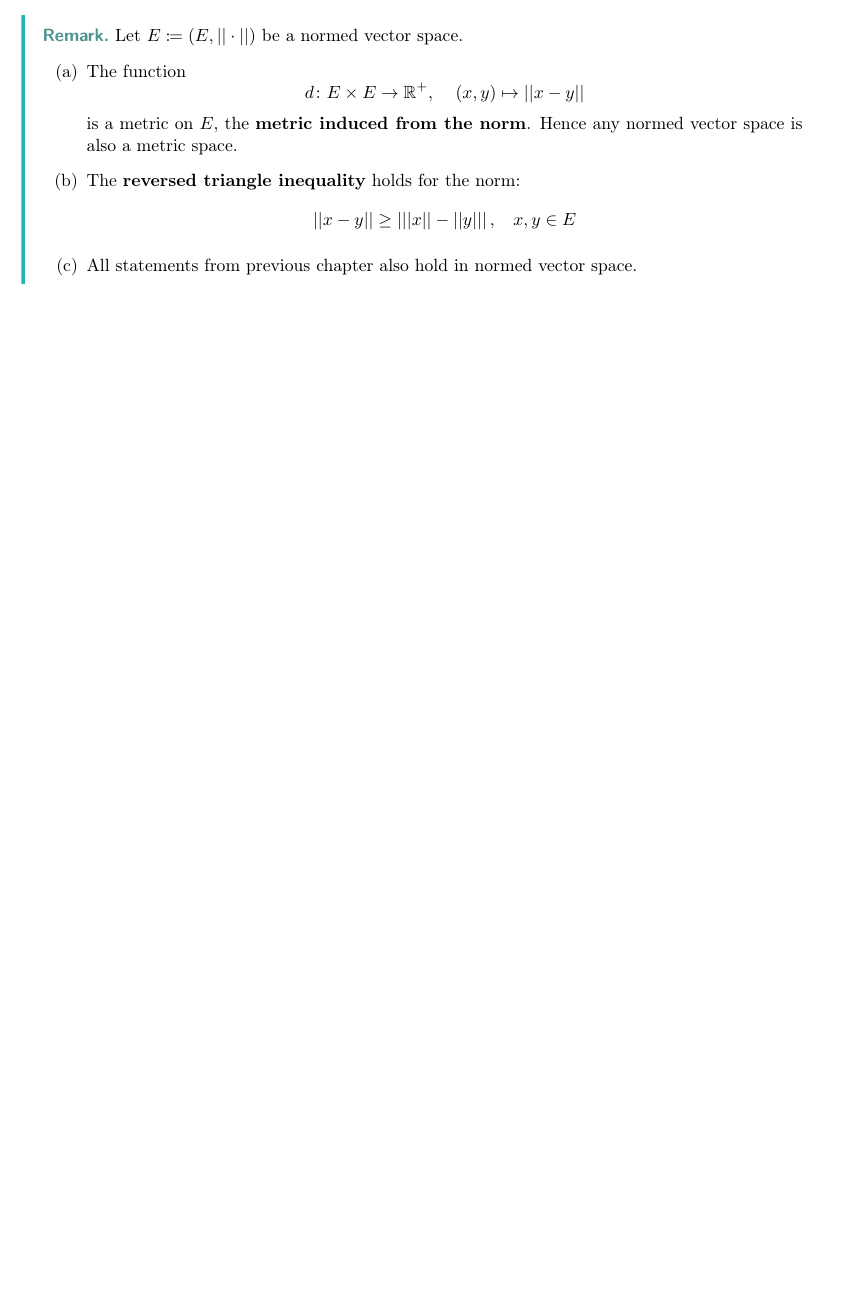
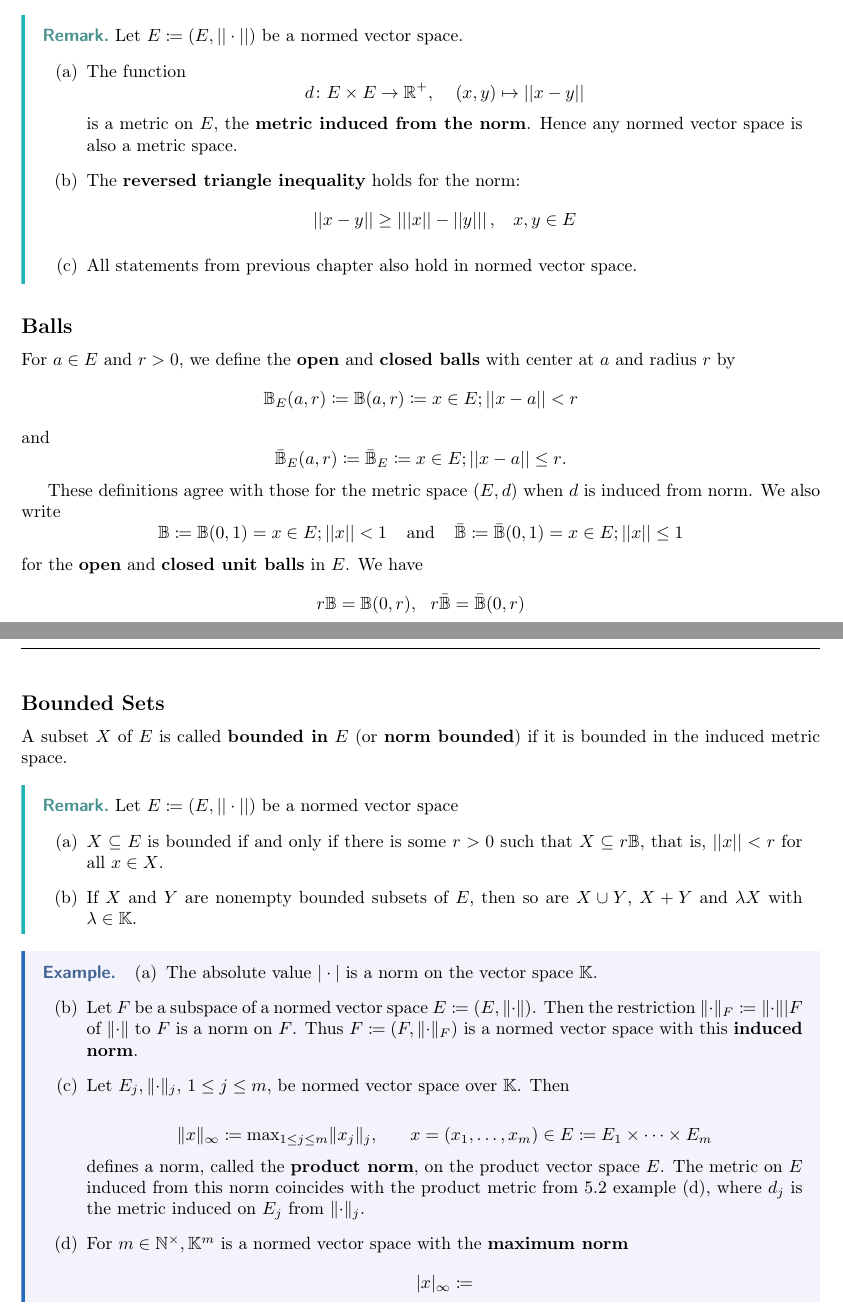
Before and after one commit to motivationss/Academic_Notes, a LaTeX document (master.tex, which reads Chapters/ch6_normed_vectorspace.tex): part of page 19 of 19 before the commit and two parts of pages 19 and 20 of 20 after it, the two joined at a grey line, cut so that both start at the same text, the shorter picture padded with empty space. Compiled offline with pdfLaTeX.

Commit message:
normed_vec_space

```diff
--- a/Chapters/ch6_normed_vectorspace.tex
+++ b/Chapters/ch6_normed_vectorspace.tex
@@ -33,3 +33,70 @@
         \item All statements from previous chapter also hold in normed vector space.
     \end{enumerate}
 \end{remark}
+
+\subsection*{Balls}
+
+For \(a \in E\) and \(r > 0\), we define the \textbf{open} and \textbf{closed balls} with
+center at \(a\) and radius \(r\) by
+\[
+   \mathbb{B}_E (a, r) \coloneqq \mathbb{B} (a, r) \coloneqq {x \in E; || x - a || < r}
+\]
+and
+\[
+  \bar{\mathbb{B}}_E (a, r) \coloneqq \bar{\mathbb{B}}_E \coloneqq {x\in E ; || x - a|| \leq r}.
+\]
+
+These definitions agree with those for the metric space (\(E, d\)) when \(d\) is induced
+from norm. We also write
+\[
+  \mathbb{B} \coloneqq \mathbb{B}(0, 1) = {x\in E; ||x|| < 1} \:\:\:\:\: \text{and}
+  \:\:\:\:\: \bar{\mathbb{B}} \coloneqq \bar{\mathbb{B}}(0, 1) = {x \in E; ||x|| \leq 1}
+\]
+for the \textbf{open} and \textbf{closed unit balls} in \(E\). We have
+\[
+    r\mathbb{B} = \mathbb{B}(0, r), \:\:\: r\bar{\mathbb{B}} = \bar{\mathbb{B}}(0, r)
+\]
+
+\subsection*{Bounded Sets}
+
+A subset \(X\) of \(E\) is called \textbf{bounded in} \(E\) (or \textbf{norm bounded}) if
+it is bounded in the induced metric space.
+
+\begin{remark}
+    Let \(E \coloneqq \left(E, ||\cdot||\right)\) be a normed vector space
+    \begin{enumerate}[label=(\alph*)]
+        \item \(X \subseteq E\) is bounded if and only if there is some \(r > 0\) such
+        that \(X \subseteq r\mathbb{B}\), that is, \(||x|| < r\) for all \(x\in X\).
+        \item If \(X\) and \(Y\) are nonempty bounded subsets of \(E\), then so are
+        \(X \cup Y \), \(X + Y\) and \(\lambda X\) with \(\lambda \in \mathbb{K}\).
+    \end{enumerate}
+\end{remark}
+
+\begin{eg}
+    \begin{enumerate}[label=(\alph*)]
+        \item The absolute value \(|\cdot|\) is a norm on the vector space \(\mathbb{K}\).
+        \item Let \(F\) be a subspace of a normed vector space
+        \(E \coloneqq \left(E, \lVert \cdot \rVert \right)\). Then the restriction
+        \(\lVert \cdot \rVert_F \coloneqq  \lVert \cdot \rVert | F\) of
+        \(\lVert \cdot \rVert\) to \(F\) is a norm on \(F\). Thus
+        \(F \coloneqq \left(F, \lVert \cdot \rVert_F\right)\) is a normed vector space
+        with this \textbf{induced norm}.
+        \item Let \(E_j, \lVert \cdot \rVert_j\), \(1 \leq j \leq m\), be normed vector
+        space over \(\mathbb{K}\). Then
+
+        \[
+            \lVert x \rVert_\infty \coloneqq \displaystyle{\text{max}_{1\leq j\leq m}}
+            \lVert x_j \rVert_j, \:\:\:\:\:\:\:\: x = (x_1,\ldots,x_m) \in E \coloneqq
+            E_1 \times \cdots \times E_m
+        \]
+        defines a norm, called the \textbf{product norm}, on the product vector space
+        \(E\). The metric on \(E\) induced from this norm coincides with the product metric
+        from 5.2 example (d), where \(d_j\) is the metric induced on \(E_j\) from
+        \(\lVert \cdot \rVert_j\).
+        \item For \(m \in \mathbb{N}^\times, \mathbb{K}^m \) is a normed vector space
+        with the \textbf{maximum norm}
+        \[
+            |x|_\infty \coloneqq
+        \]
+    \end{enumerate}
+\end{eg}
```
Also changed, not shown: master.pdf, 4 other files.
